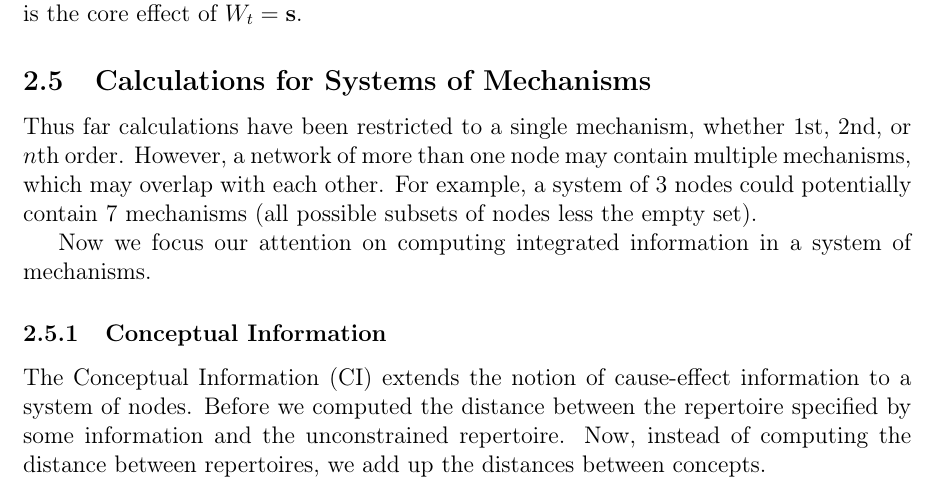
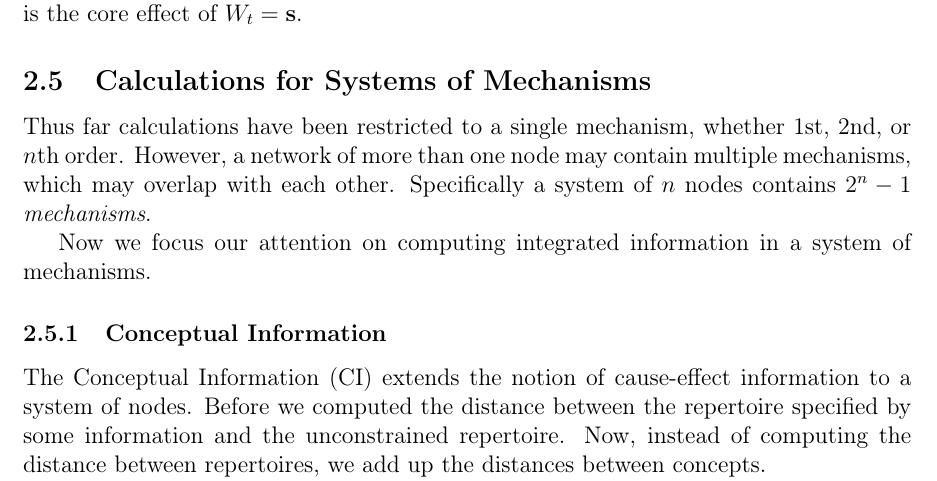
Before and after one commit to Ectheleon/IIT-Mini-Project, a LaTeX document (Writeup/Technical Report/Peters_technical_report.tex, which reads Writeup/Technical Report/main_body.tex): part of page 11 of 26, cut so that both start at the same text. Compiled offline with pdfLaTeX.

Commit message:
conflicted version

```diff
--- a/Writeup/Technical Report/main_body.tex
+++ b/Writeup/Technical Report/main_body.tex
@@ -400,7 +400,7 @@ If we find that $\varphi^{\text{Max}}(W_t =\mathbf{s})>0$, then we call the comb
 
 \subsection{Calculations for Systems of Mechanisms}
 \label{sec:systems}
-Thus far calculations have been restricted to a single mechanism, whether 1st, 2nd, or $n$th order. However, a network of more than one node may contain multiple mechanisms, which may overlap with each other. For example, a system of 3 nodes could potentially contain 7 mechanisms (all possible subsets of nodes less the empty set).
+Thus far calculations have been restricted to a single mechanism, whether 1st, 2nd, or $n$th order. However, a network of more than one node may contain multiple mechanisms, which may overlap with each other. Specifically a system of $n$ nodes contains $2^n-1$ \textit{mechanisms}.
 
 Now we focus our attention on computing integrated information in a system of mechanisms.
 
```
